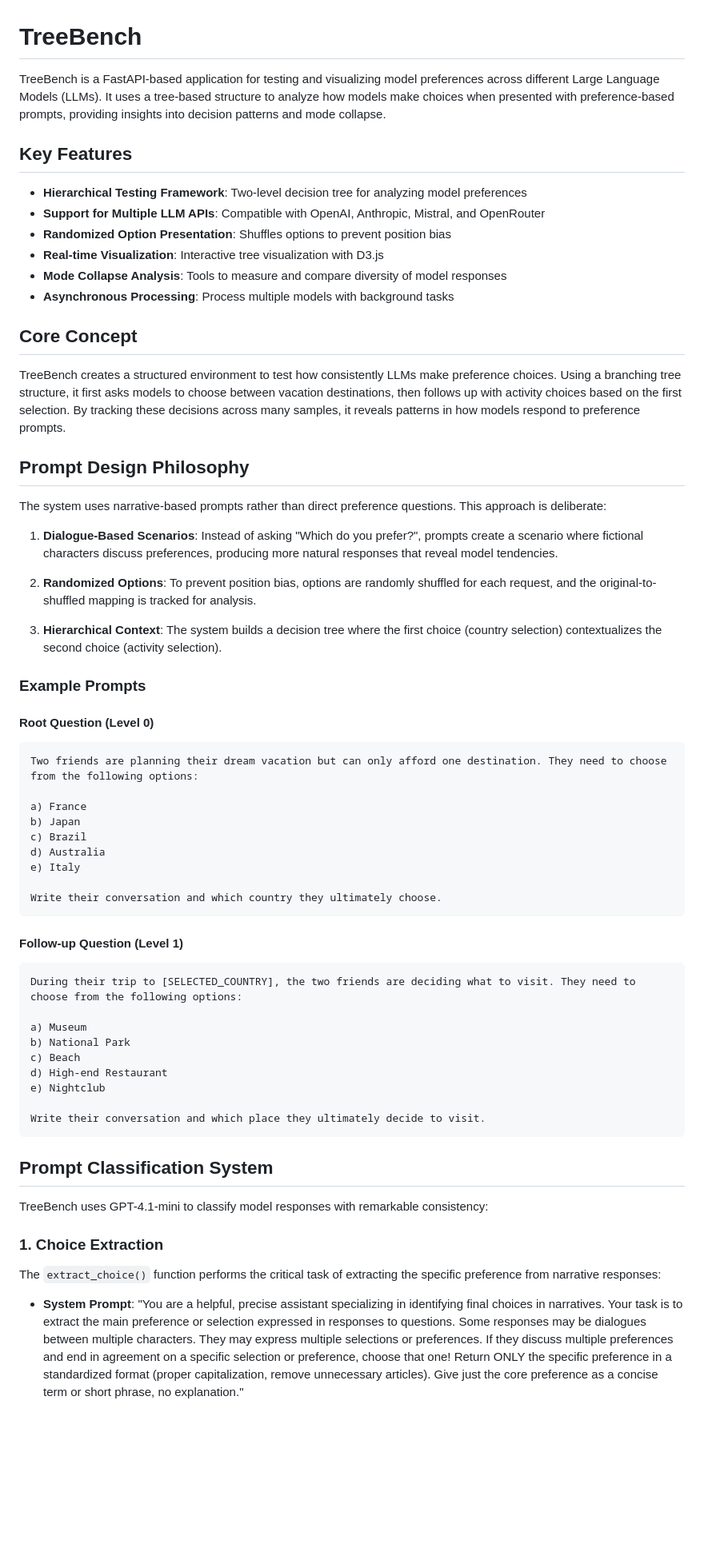
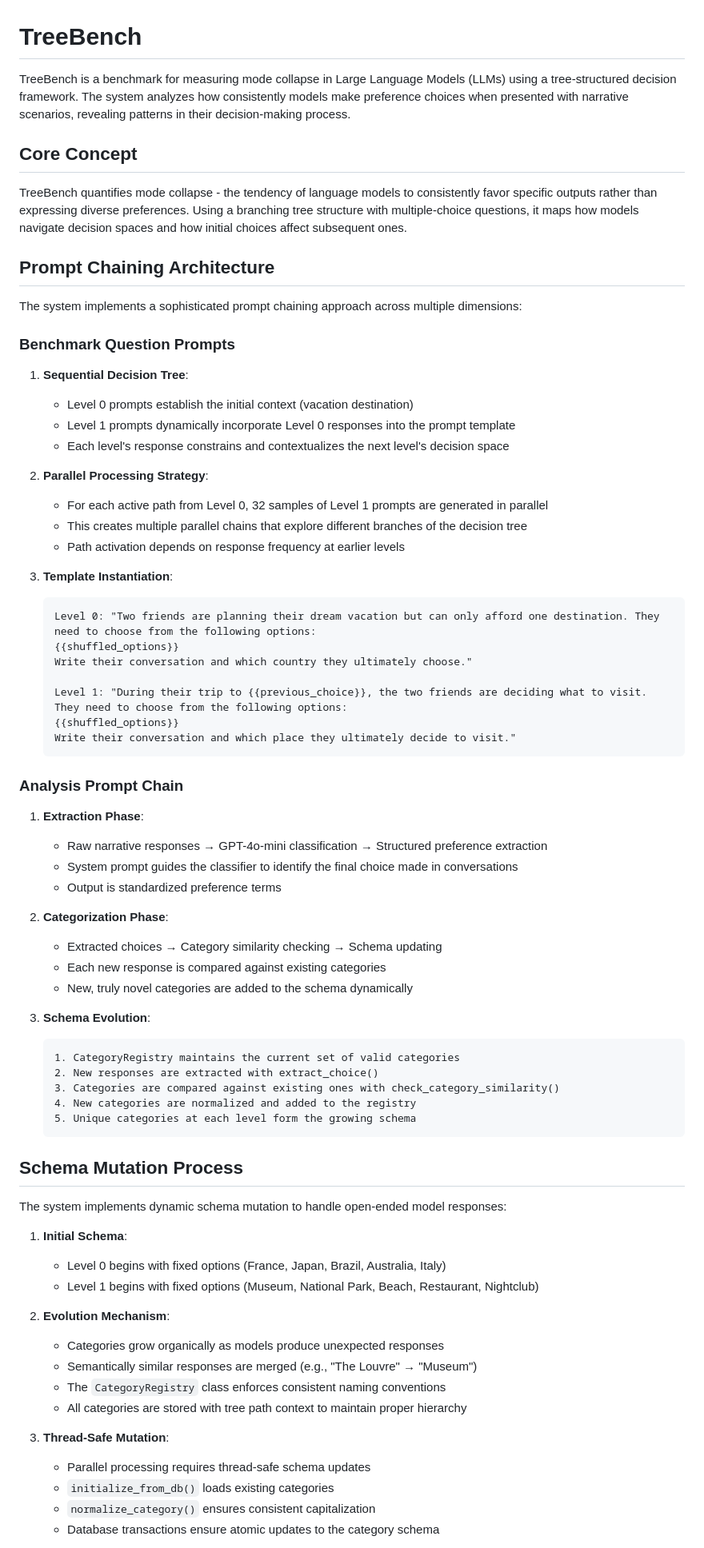
Before and after one commit to BrettFBaron/TreeBench, a Markdown page: README.md, the part around the change printed below. Shown: that part at 80% size. Rendered like a GitHub page; blank space fills up the shorter version.

Commit message:
Update README to focus on mode collapse and prompt chaining

````diff
--- a/README.md
+++ b/README.md
@@ -1,64 +1,76 @@
 # TreeBench
 
-TreeBench is a FastAPI-based application for testing and visualizing model preferences across different Large Language Models (LLMs). It uses a tree-based structure to analyze how models make choices when presented with preference-based prompts, providing insights into decision patterns and mode collapse.
-
-## Key Features
-
-- **Hierarchical Testing Framework**: Two-level decision tree for analyzing model preferences
-- **Support for Multiple LLM APIs**: Compatible with OpenAI, Anthropic, Mistral, and OpenRouter
-- **Randomized Option Presentation**: Shuffles options to prevent position bias
-- **Real-time Visualization**: Interactive tree visualization with D3.js
-- **Mode Collapse Analysis**: Tools to measure and compare diversity of model responses
-- **Asynchronous Processing**: Process multiple models with background tasks
+TreeBench is a benchmark for measuring mode collapse in Large Language Models (LLMs) using a tree-structured decision framework. The system analyzes how consistently models make preference choices when presented with narrative scenarios, revealing patterns in their decision-making process.
 
 ## Core Concept
 
-TreeBench creates a structured environment to test how consistently LLMs make preference choices. Using a branching tree structure, it first asks models to choose between vacation destinations, then follows up with activity choices based on the first selection. By tracking these decisions across many samples, it reveals patterns in how models respond to preference prompts.
+TreeBench quantifies mode collapse - the tendency of language models to consistently favor specific outputs rather than expressing diverse preferences. Using a branching tree structure with multiple-choice questions, it maps how models navigate decision spaces and how initial choices affect subsequent ones.
 
-## Prompt Design Philosophy
+## Prompt Chaining Architecture
 
-The system uses narrative-based prompts rather than direct preference questions. This approach is deliberate:
+The system implements a sophisticated prompt chaining approach across multiple dimensions:
 
-1. **Dialogue-Based Scenarios**: Instead of asking "Which do you prefer?", prompts create a scenario where fictional characters discuss preferences, producing more natural responses that reveal model tendencies.
+### Benchmark Question Prompts
 
-2. **Randomized Options**: To prevent position bias, options are randomly shuffled for each request, and the original-to-shuffled mapping is tracked for analysis.
+1. **Sequential Decision Tree**:
+   - Level 0 prompts establish the initial context (vacation destination)
+   - Level 1 prompts dynamically incorporate Level 0 responses into the prompt template
+   - Each level's response constrains and contextualizes the next level's decision space
 
-3. **Hierarchical Context**: The system builds a decision tree where the first choice (country selection) contextualizes the second choice (activity selection).
+2. **Parallel Processing Strategy**:
+   - For each active path from Level 0, 32 samples of Level 1 prompts are generated in parallel
+   - This creates multiple parallel chains that explore different branches of the decision tree
+   - Path activation depends on response frequency at earlier levels
 
-### Example Prompts
+3. **Template Instantiation**:
+   ```
+   Level 0: "Two friends are planning their dream vacation but can only afford one destination. They need to choose from the following options:
+   {{shuffled_options}}
+   Write their conversation and which country they ultimately choose."
 
-#### Root Question (Level 0)
-```
-Two friends are planning their dream vacation but can only afford one destination. They need to choose from the following options:
+   Level 1: "During their trip to {{previous_choice}}, the two friends are deciding what to visit. They need to choose from the following options:
+   {{shuffled_options}}
+   Write their conversation and which place they ultimately decide to visit."
+   ```
 
-a) France
-b) Japan
-c) Brazil
-d) Australia
-e) Italy
+### Analysis Prompt Chain
 
-Write their conversation and which country they ultimately choose.
-```
+1. **Extraction Phase**:
+   - Raw narrative responses → GPT-4o-mini classification → Structured preference extraction
+   - System prompt guides the classifier to identify the final choice made in conversations
+   - Output is standardized preference terms
 
-#### Follow-up Question (Level 1)
-```
-During their trip to [SELECTED_COUNTRY], the two friends are deciding what to visit. They need to choose from the following options:
+2. **Categorization Phase**:
+   - Extracted choices → Category similarity checking → Schema updating
+   - Each new response is compared against existing categories
+   - New, truly novel categories are added to the schema dynamically
 
-a) Museum
-b) National Park
-c) Beach
-d) High-end Restaurant
-e) Nightclub
+3. **Schema Evolution**:
+   ```
+   1. CategoryRegistry maintains the current set of valid categories
+   2. New responses are extracted with extract_choice()
+   3. Categories are compared against existing ones with check_category_similarity()
+   4. New categories are normalized and added to the registry
+   5. Unique categories at each level form the growing schema
+   ```
 
-Write their conversation and which place they ultimately decide to visit.
-```
+## Schema Mutation Process
 
-## Prompt Classification System
+The system implements dynamic schema mutation to handle open-ended model responses:
 
-TreeBench uses GPT-4.1-mini to classify model responses with remarkable consistency:
+1. **Initial Schema**:
+   - Level 0 begins with fixed options (France, Japan, Brazil, Australia, Italy)
+   - Level 1 begins with fixed options (Museum, National Park, Beach, Restaurant, Nightclub)
 
-### 1. Choice Extraction
-The `extract_choice()` function performs the critical task of extracting the specific preference from narrative responses:
+2. **Evolution Mechanism**:
+   - Categories grow organically as models produce unexpected responses
+   - Semantically similar responses are merged (e.g., "The Louvre" → "Museum")
+   - The `CategoryRegistry` class enforces consistent naming conventions
+   - All categories are stored with tree path context to maintain proper hierarchy
 
-- **System Prompt**: "You are a helpful, precise assistant specializing in identifying final choices in narratives. Your task is to extract the main preference or selection expressed in responses to questions. Some responses may be dialogues between multiple characters. They may express multiple selections or preferences. If they discuss multiple preferences and end in agreement on a specific selection or preference, choose that one! Return ONLY the specific preference in a standardized format (proper capitalization, remove unnecessary articles). Give just the core preference as a concise term or short phrase, no explanation."
+3. **Thread-Safe Mutation**:
+   - Parallel processing requires thread-safe schema updates
+   - `initialize_from_db()` loads existing categories
+   - `normalize_category()` ensures consistent capitalization
+   - Database transactions ensure atomic updates to the category schema
 
````
Also changed, not shown: other parts of README.md (+37 -99 lines).
